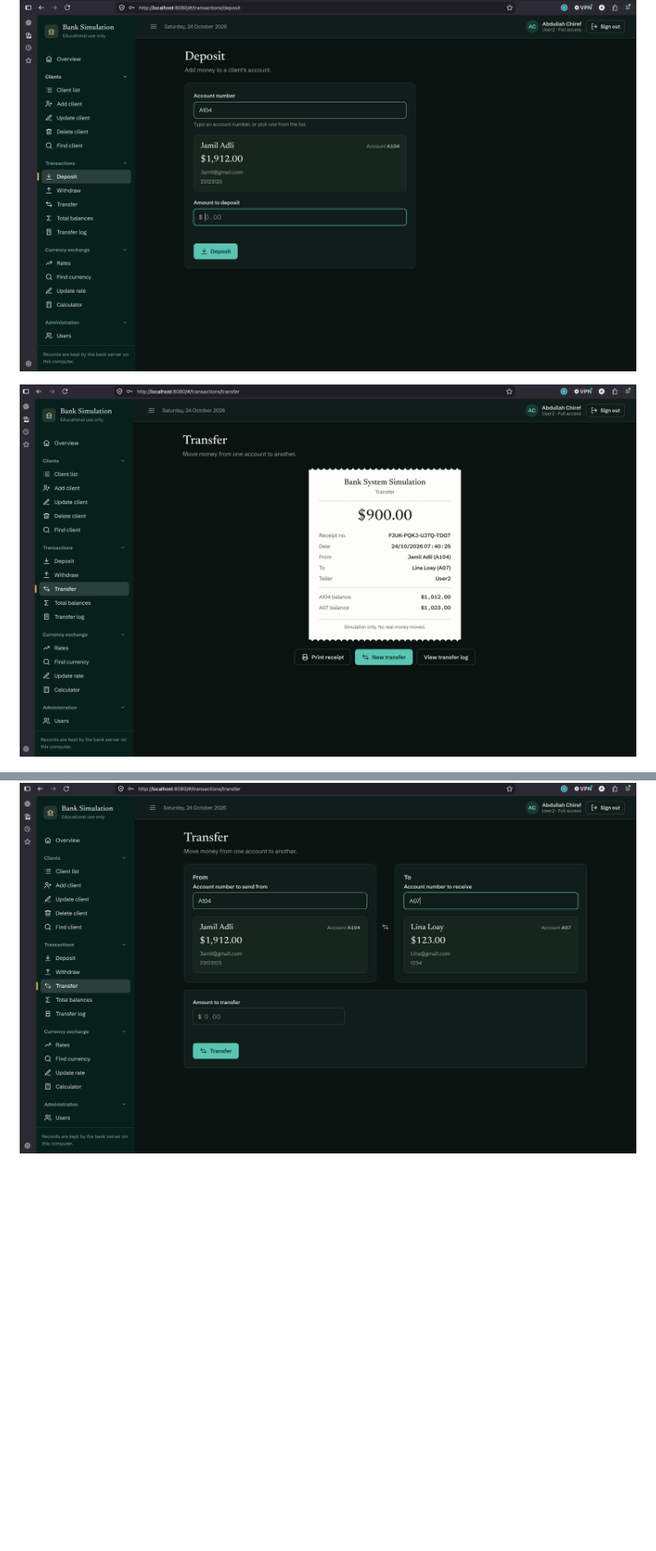
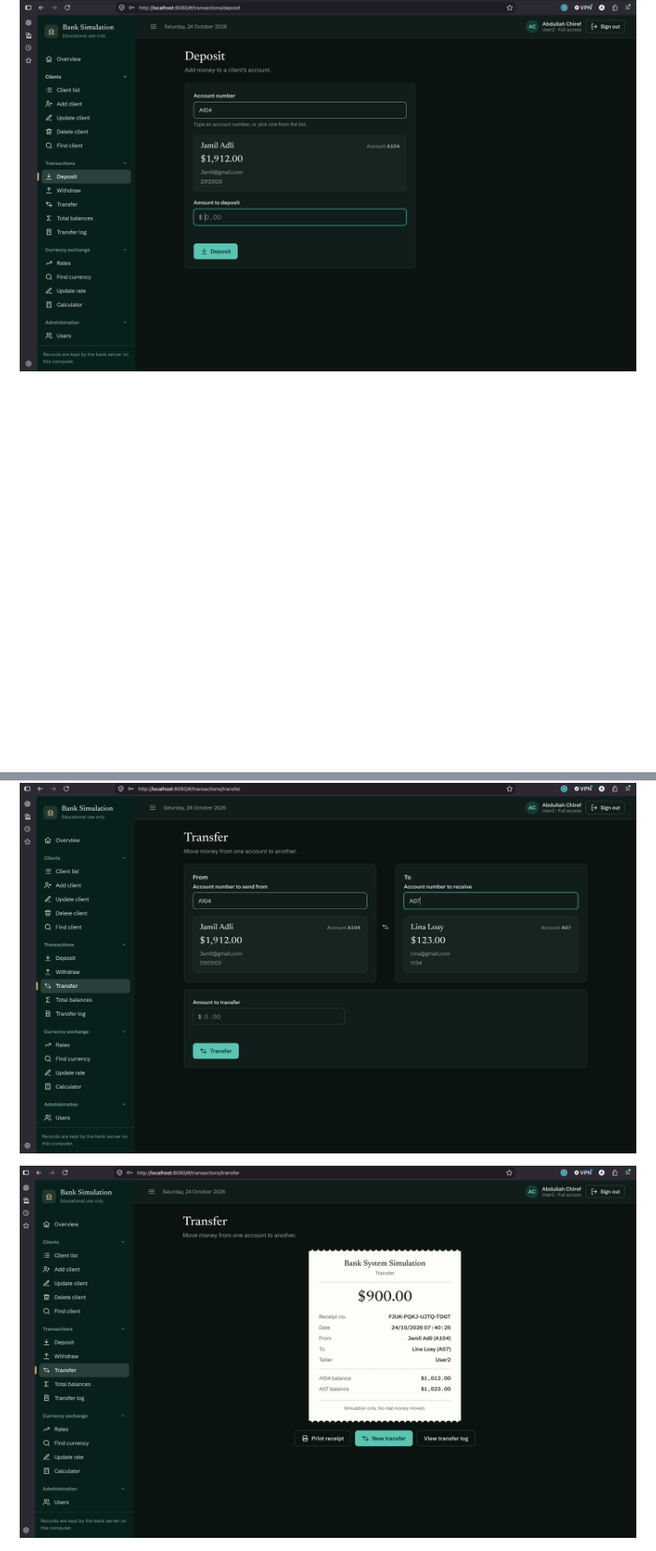
Before and after one commit to AbadySH/Bank-system-simulation-OOP-CPP, a Markdown page: README.md, 2 parts joined by grey strips. Shown at 82% size. Rendered like a GitHub page; blank space fills up the shorter version.

```diff
--- a/README.md
+++ b/README.md
@@ -52,11 +52,11 @@ The program is split in two, the way real applications are:
 
 ![Deposit](Screenshots/Deposit.png)
 
-![Receipt](Screenshots/receipt.png)
-
 ![Withdraw](Screenshots/Withdraw.png)
 
 ![Transfer](Screenshots/Transfer.png)
+
+![Receipt](Screenshots/receipt.png)
 
 ![Total balances](Screenshots/TotalBalances.png)
 
```
